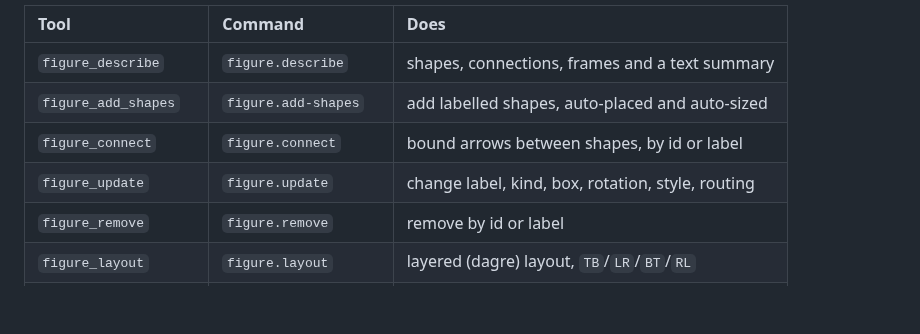
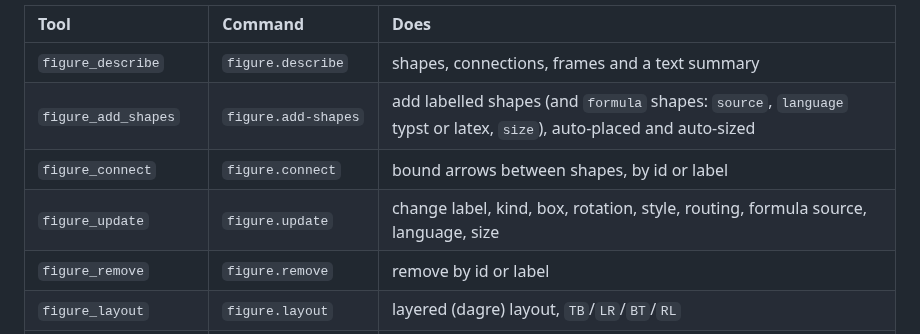
Before and after one commit to Fundaments-Work/Manang, a Markdown page: docs/plugins.md, the part around the change. Drawn GitHub-style; blank space fills up the shorter version.

```diff
--- a/docs/plugins.md
+++ b/docs/plugins.md
@@ -148,9 +148,9 @@ The figure plugin's tools are the reference implementation
 | Tool | Command | Does |
 | :--- | :--- | :--- |
 | `figure_describe` | `figure.describe` | shapes, connections, frames and a text summary |
-| `figure_add_shapes` | `figure.add-shapes` | add labelled shapes, auto-placed and auto-sized |
+| `figure_add_shapes` | `figure.add-shapes` | add labelled shapes (and `formula` shapes: `source`, `language` typst or latex, `size`), auto-placed and auto-sized |
 | `figure_connect` | `figure.connect` | bound arrows between shapes, by id or label |
-| `figure_update` | `figure.update` | change label, kind, box, rotation, style, routing |
+| `figure_update` | `figure.update` | change label, kind, box, rotation, style, routing, formula source, language, size |
 | `figure_remove` | `figure.remove` | remove by id or label |
 | `figure_layout` | `figure.layout` | layered (dagre) layout, `TB`/`LR`/`BT`/`RL` |
 | `figure_from_mermaid` | `figure.from-mermaid` | Mermaid to native shapes, or a Mermaid block |
```
Also changed, not shown: docs/adr/0012-figure-studio.md (+33 -0 lines).
